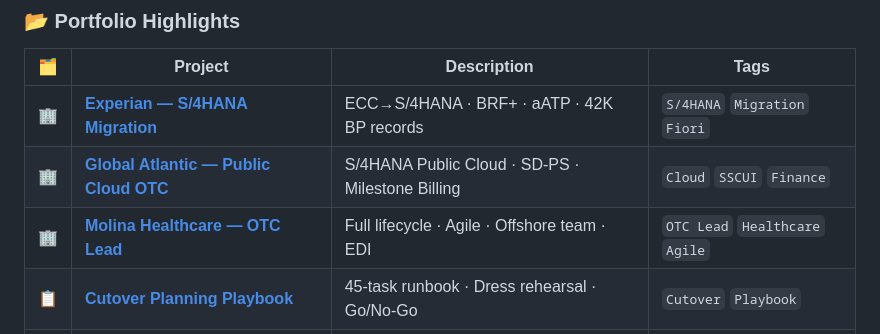
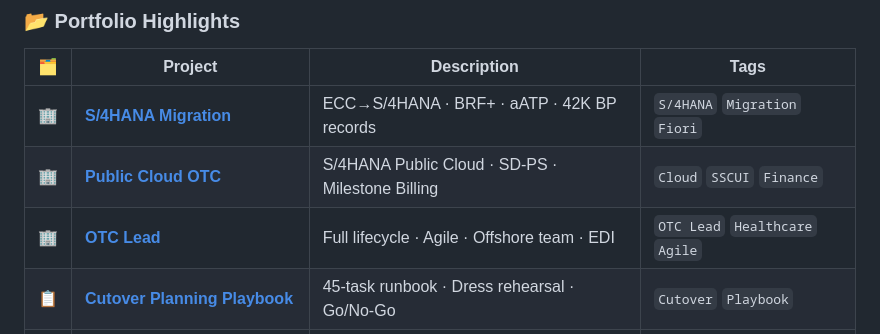
Before and after one commit to prashanth-sap-sd/prashanth-sap-sd, a Markdown page: README.md, the part around the change. Rendered like a GitHub page.

```diff
--- a/README.md
+++ b/README.md
@@ -255,9 +255,9 @@ flowchart LR
 
 | 🗂️ | Project | Description | Tags |
 |---|---|---|---|
-| 🏢 | **[Experian — S/4HANA Migration](./case-studies/case-study-1-experian-s4hana.md)** | ECC→S/4HANA · BRF+ · aATP · 42K BP records | `S/4HANA` `Migration` `Fiori` |
-| 🏢 | **[Global Atlantic — Public Cloud OTC](./case-studies/case-study-2-global-atlantic.md)** | S/4HANA Public Cloud · SD-PS · Milestone Billing | `Cloud` `SSCUI` `Finance` |
-| 🏢 | **[Molina Healthcare — OTC Lead](./case-studies/case-study-3-molina-healthcare.md)** | Full lifecycle · Agile · Offshore team · EDI | `OTC Lead` `Healthcare` `Agile` |
+| 🏢 | **[S/4HANA Migration](./case-studies/case-study-1-experian-s4hana.md)** | ECC→S/4HANA · BRF+ · aATP · 42K BP records | `S/4HANA` `Migration` `Fiori` |
+| 🏢 | **[Public Cloud OTC](./case-studies/case-study-2-global-atlantic.md)** | S/4HANA Public Cloud · SD-PS · Milestone Billing | `Cloud` `SSCUI` `Finance` |
+| 🏢 | **[OTC Lead](./case-studies/case-study-3-molina-healthcare.md)** | Full lifecycle · Agile · Offshore team · EDI | `OTC Lead` `Healthcare` `Agile` |
 | 📋 | **[Cutover Planning Playbook](./playbooks/cutover-planning-playbook.md)** | 45-task runbook · Dress rehearsal · Go/No-Go | `Cutover` `Playbook` |
 | ✅ | **[64-Point Go-Live Checklist](./checklists/go-live-readiness-checklist.md)** | Production readiness gate across 8 sections | `Checklist` `Quality` |
 | 🔧 | **[Pricing Troubleshooting Guide](./reference-guides/pricing-troubleshooting-guide.md)** | 7-step diagnostic · All symptom patterns | `Pricing` `Reference` |
```
